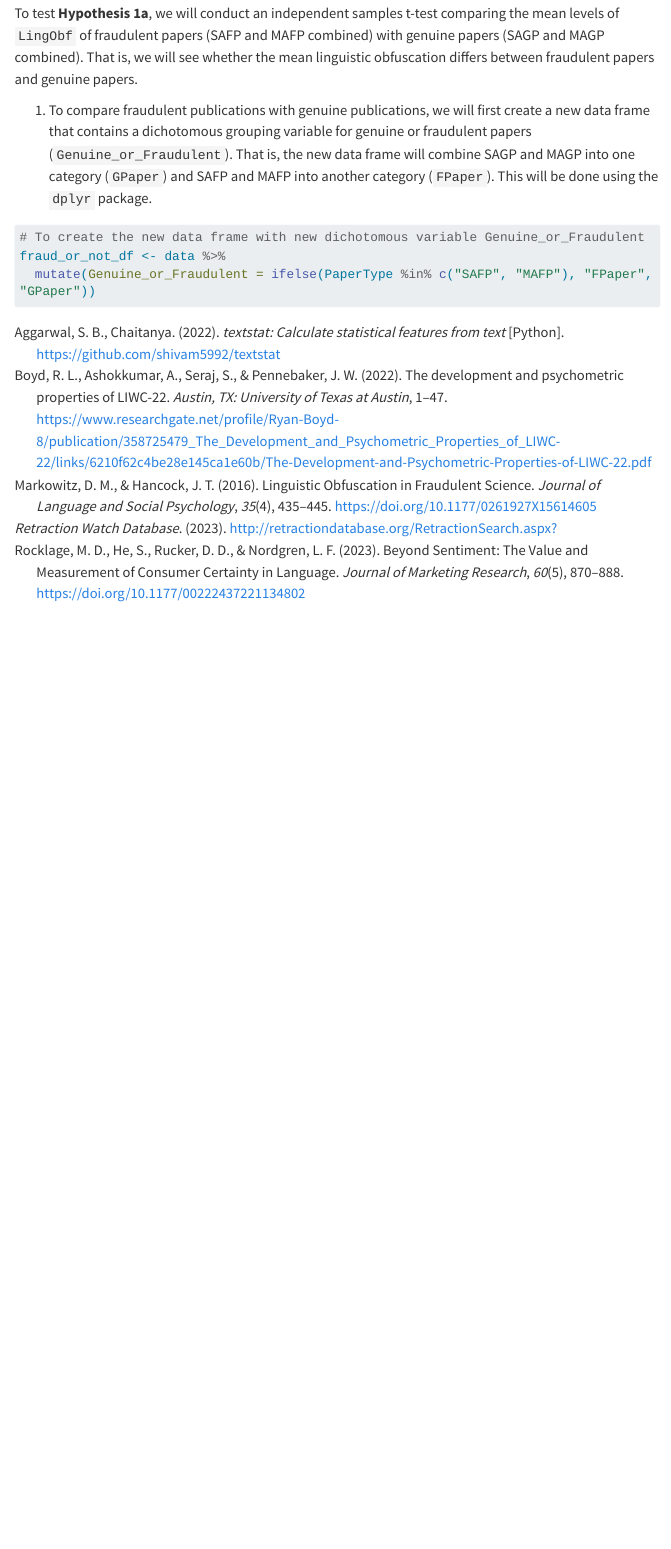
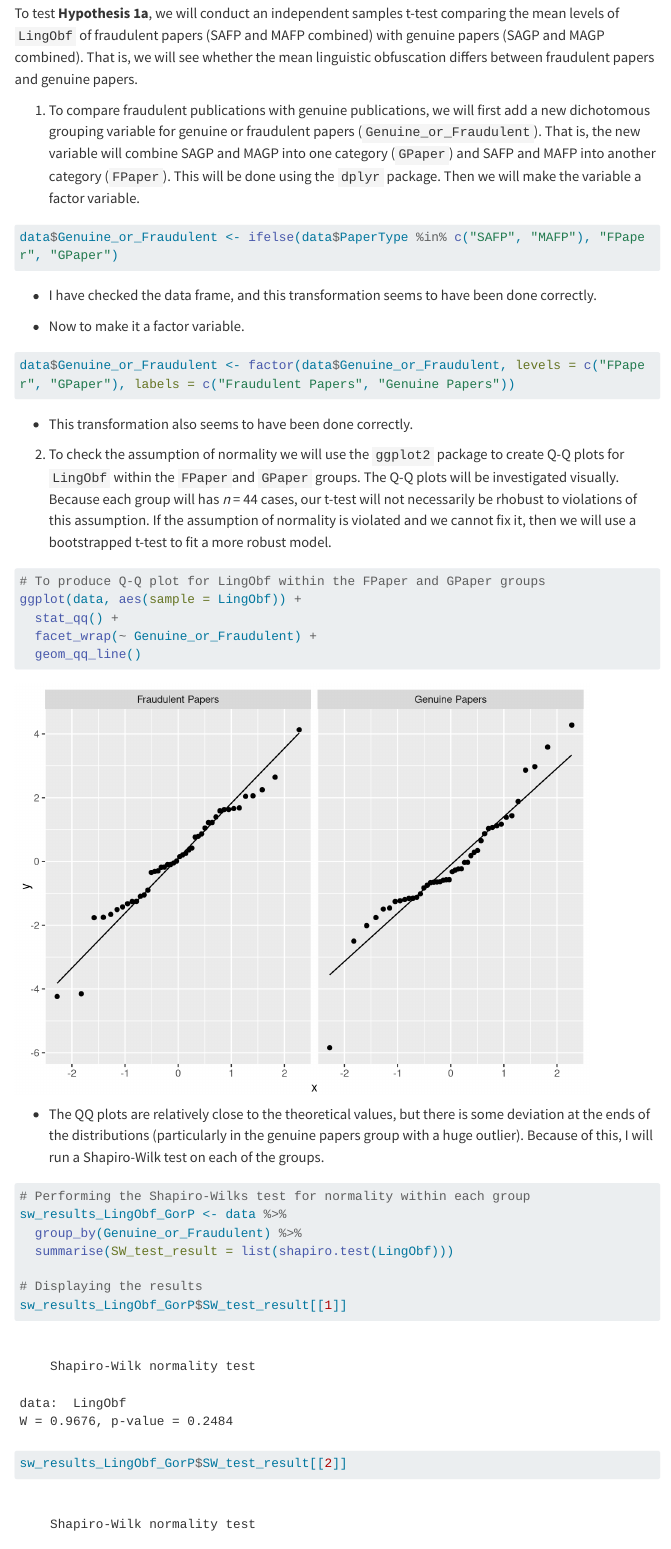
Before and after one commit to BenjaminJZubaly/Undergraduate-Thesis-Data-Analysis, a Quarto document (thesis_data_analysis_quarto.qmd): the page in a window 1100 px wide, from 140 px down before the commit and from 170 px down after it, so that both start at the same text. Rendered offline with R 4.5, knitr and Pandoc in place of Quarto, with nearby package versions; menus at the side of the page are left out; long lines of code are wrapped.

Commit message:
right before bootstrapped t-test for H1a (and rendered before)

````diff
--- a/thesis_data_analysis_quarto.qmd
+++ b/thesis_data_analysis_quarto.qmd
@@ -581,10 +582,40 @@ $$
 
 To test **Hypothesis 1a**, we will conduct an independent samples t-test comparing the mean levels of `LingObf` of fraudulent papers (SAFP and MAFP combined) with genuine papers (SAGP and MAGP combined). That is, we will see whether the mean linguistic obfuscation differs between fraudulent papers and genuine papers.
 
-1.  To compare fraudulent publications with genuine publications, we will first create a new data frame that contains a dichotomous grouping variable for genuine or fraudulent papers (`Genuine_or_Fraudulent`). That is, the new data frame will combine SAGP and MAGP into one category (`GPaper`) and SAFP and MAFP into another category (`FPaper`). This will be done using the `dplyr` package.
+1.  To compare fraudulent publications with genuine publications, we will first add a new dichotomous grouping variable for genuine or fraudulent papers (`Genuine_or_Fraudulent`). That is, the new variable will combine SAGP and MAGP into one category (`GPaper`) and SAFP and MAFP into another category (`FPaper`). This will be done using the `dplyr` package. Then we will make the variable a factor variable.
 
 ```{r}
-# To create the new data frame with new dichotomous variable Genuine_or_Fraudulent
-fraud_or_not_df <- data %>%
-  mutate(Genuine_or_Fraudulent = ifelse(PaperType %in% c("SAFP", "MAFP"), "FPaper", "GPaper"))
+data$Genuine_or_Fraudulent <- ifelse(data$PaperType %in% c("SAFP", "MAFP"), "FPaper", "GPaper")
 ```
+
+-   I have checked the data frame, and this transformation seems to have been done correctly.
+
+-   Now to make it a factor variable.
+
+```{r}
+data$Genuine_or_Fraudulent <- factor(data$Genuine_or_Fraudulent, levels = c("FPaper", "GPaper"), labels = c("Fraudulent Papers", "Genuine Papers"))
+```
+
+-   This transformation also seems to have been done correctly.
+
+2.  To check the assumption of normality we will use the `ggplot2` package to create Q-Q plots for `LingObf` within the `FPaper`and `GPaper` groups. The Q-Q plots will be investigated visually. Because each group will has *n* = 44 cases, our t-test will not necessarily be rhobust to violations of this assumption. If the assumption of normality is violated and we cannot fix it, then we will use a bootstrapped t-test to fit a more robust model.
+
+```{r}
+# To produce Q-Q plot for LingObf within the FPaper and GPaper groups
+ggplot(data, aes(sample = LingObf)) +
+  stat_qq() +
+  facet_wrap(~ Genuine_or_Fraudulent) +
+  geom_qq_line()
+```
+
+-   The QQ plots are relatively close to the theoretical values, but there is some deviation at the ends of the distributions (particularly in the genuine papers group with a huge outlier). Because of this, I will run a Shapiro-Wilk test on each of the groups.
+
+```{r}
+# Performing the Shapiro-Wilks test for normality within each group
+sw_results_LingObf_GorP <- data %>%
+  group_by(Genuine_or_Fraudulent) %>%
+  summarise(SW_test_result = list(shapiro.test(LingObf)))
+
+# Displaying the results
+sw_results_LingObf_GorP$SW_test_result[[1]]
+sw_results_LingObf_GorP$SW_test_result[[2]]
````
Also changed, not shown: thesis_data_analysis_quarto.html, thesis_data_analysis_quarto.pdf, thesis_data_analysis_quarto.qmd (35 more changed lines), 2 other files.
